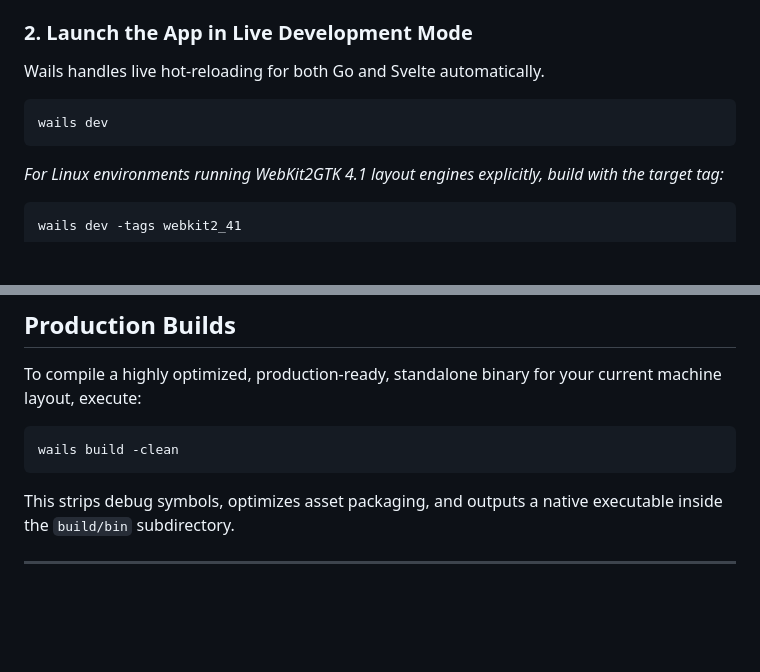
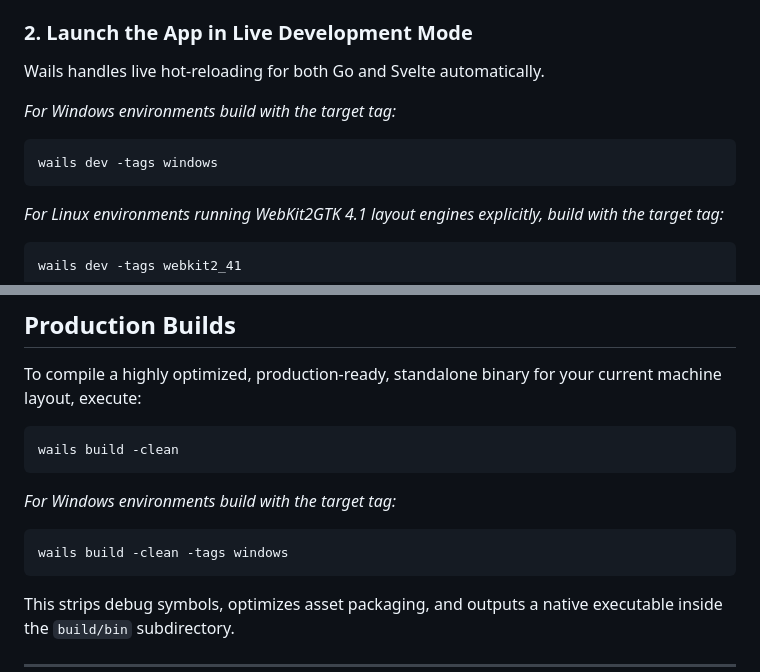
Before and after one commit to Flex936/anistream, a Markdown page: README.md, 2 parts joined by grey strips. Rendered like a GitHub page; blank space fills up the shorter version.

Commit message:
doc: windows specific build tags

````diff
--- a/README.md
+++ b/README.md
@@ -95,8 +95,10 @@ Go requires you to map the internal packages to your local directory target. Che
 
 Wails handles live hot-reloading for both Go and Svelte automatically.
 
+_For Windows environments build with the target tag:_
+
 ```bash
-wails dev
+wails dev -tags windows
 ```
 
 _For Linux environments running WebKit2GTK 4.1 layout engines explicitly, build with the target tag:_
@@ -123,6 +125,12 @@ To compile a highly optimized, production-ready, standalone binary for your curr
 wails build -clean
 ```
 
+_For Windows environments build with the target tag:_
+
+```bash
+wails build -clean -tags windows
+```
+
 This strips debug symbols, optimizes asset packaging, and outputs a native executable inside the `build/bin` subdirectory.
 
 ---
````
